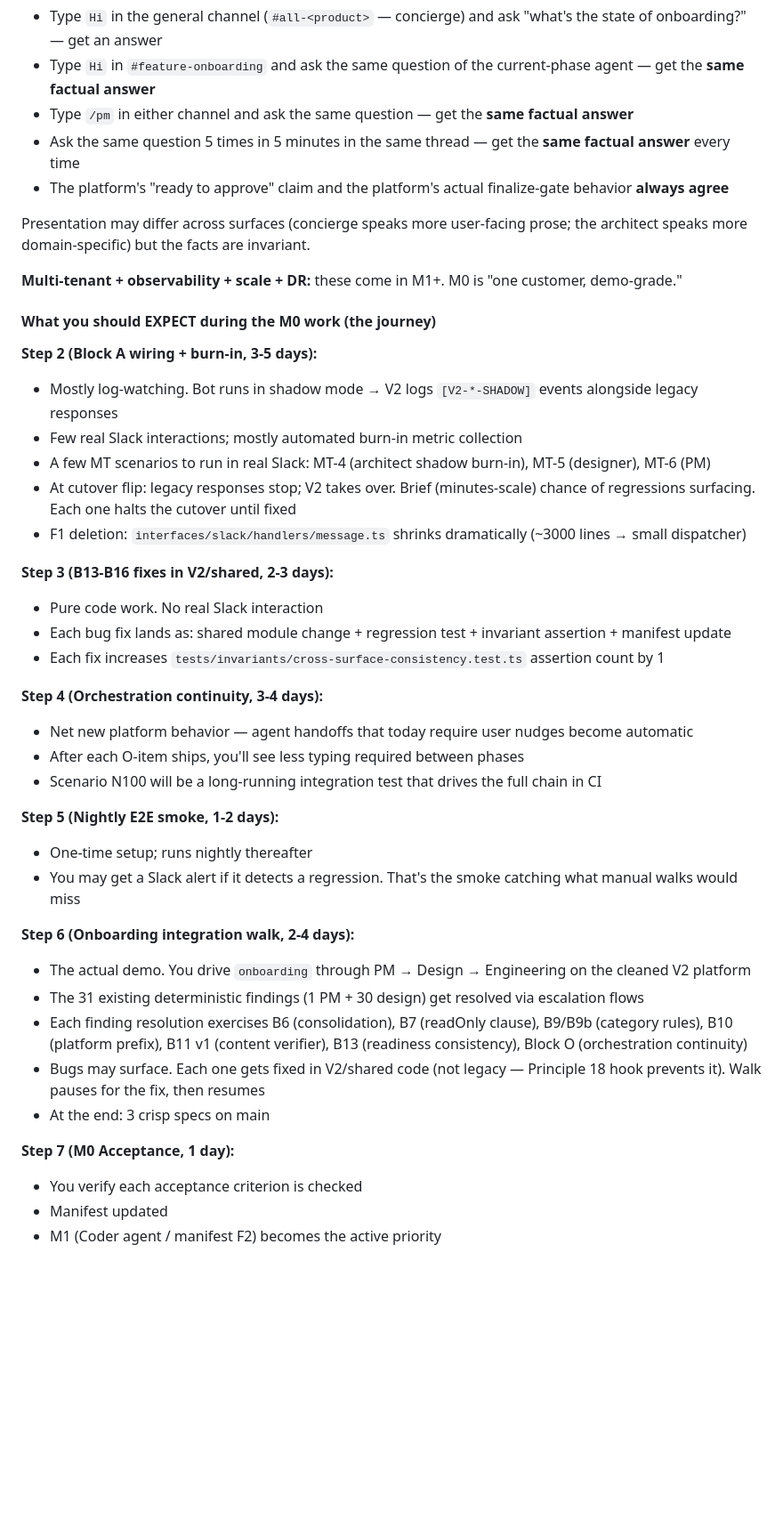
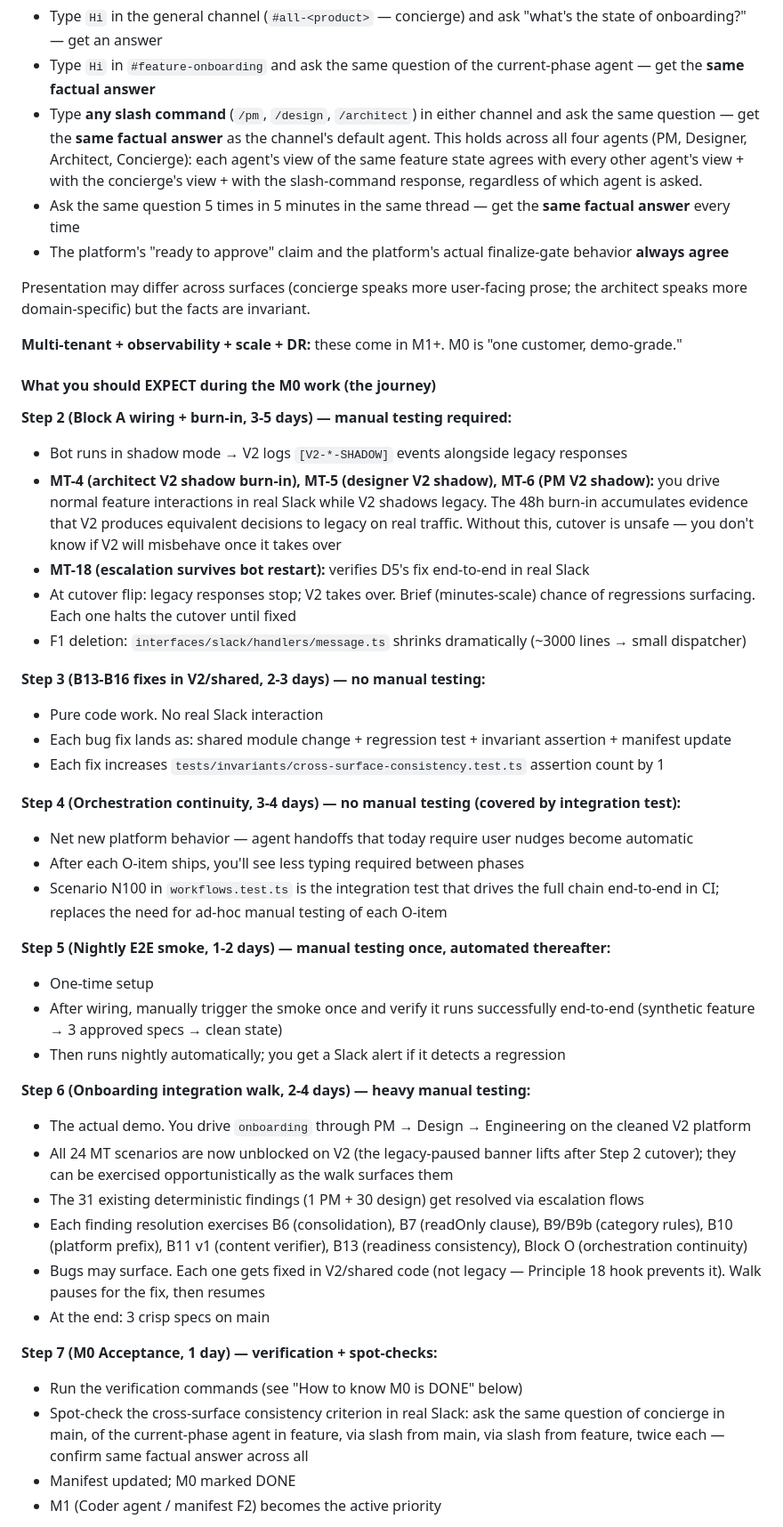
Before and after one commit to sanjaysahgal/agentic-sdlc, a Markdown page: BACKLOG.md, the part around one of its changes. Shown at 89% size. Drawn GitHub-style; blank space fills up the shorter version.

Commit message:
chore: auto-commit — session end

```diff
--- a/BACKLOG.md
+++ b/BACKLOG.md
@@ -169,7 +170,7 @@ This section answers: as the user driving Archon to M0, what should I expect to
 
 - Type `Hi` in the general channel (`#all-<product>` — concierge) and ask "what's the state of onboarding?" — get an answer
 - Type `Hi` in `#feature-onboarding` and ask the same question of the current-phase agent — get the **same factual answer**
-- Type `/pm` in either channel and ask the same question — get the **same factual answer**
+- Type **any slash command** (`/pm`, `/design`, `/architect`) in either channel and ask the same question — get the **same factual answer** as the channel's default agent. This holds across all four agents (PM, Designer, Architect, Concierge): each agent's view of the same feature state agrees with every other agent's view + with the concierge's view + with the slash-command response, regardless of which agent is asked.
 - Ask the same question 5 times in 5 minutes in the same thread — get the **same factual answer** every time
 - The platform's "ready to approve" claim and the platform's actual finalize-gate behavior **always agree**
 
@@ -179,35 +180,38 @@ Presentation may differ across surfaces (concierge speaks more user-facing prose
 
 #### What you should EXPECT during the M0 work (the journey)
 
-**Step 2 (Block A wiring + burn-in, 3-5 days):**
-- Mostly log-watching. Bot runs in shadow mode → V2 logs `[V2-*-SHADOW]` events alongside legacy responses
-- Few real Slack interactions; mostly automated burn-in metric collection
-- A few MT scenarios to run in real Slack: MT-4 (architect shadow burn-in), MT-5 (designer), MT-6 (PM)
+**Step 2 (Block A wiring + burn-in, 3-5 days) — manual testing required:**
+- Bot runs in shadow mode → V2 logs `[V2-*-SHADOW]` events alongside legacy responses
+- **MT-4 (architect V2 shadow burn-in), MT-5 (designer V2 shadow), MT-6 (PM V2 shadow):** you drive normal feature interactions in real Slack while V2 shadows legacy. The 48h burn-in accumulates evidence that V2 produces equivalent decisions to legacy on real traffic. Without this, cutover is unsafe — you don't know if V2 will misbehave once it takes over
+- **MT-18 (escalation survives bot restart):** verifies D5's fix end-to-end in real Slack
 - At cutover flip: legacy responses stop; V2 takes over. Brief (minutes-scale) chance of regressions surfacing. Each one halts the cutover until fixed
 - F1 deletion: `interfaces/slack/handlers/message.ts` shrinks dramatically (~3000 lines → small dispatcher)
 
-**Step 3 (B13-B16 fixes in V2/shared, 2-3 days):**
+**Step 3 (B13-B16 fixes in V2/shared, 2-3 days) — no manual testing:**
 - Pure code work. No real Slack interaction
 - Each bug fix lands as: shared module change + regression test + invariant assertion + manifest update
 - Each fix increases `tests/invariants/cross-surface-consistency.test.ts` assertion count by 1
 
-**Step 4 (Orchestration continuity, 3-4 days):**
+**Step 4 (Orchestration continuity, 3-4 days) — no manual testing (covered by integration test):**
 - Net new platform behavior — agent handoffs that today require user nudges become automatic
 - After each O-item ships, you'll see less typing required between phases
-- Scenario N100 will be a long-running integration test that drives the full chain in CI
-
-**Step 5 (Nightly E2E smoke, 1-2 days):**
-- One-time setup; runs nightly thereafter
-- You may get a Slack alert if it detects a regression. That's the smoke catching what manual walks would miss
-
-**Step 6 (Onboarding integration walk, 2-4 days):**
+- Scenario N100 in `workflows.test.ts` is the integration test that drives the full chain end-to-end in CI; replaces the need for ad-hoc manual testing of each O-item
+
+**Step 5 (Nightly E2E smoke, 1-2 days) — manual testing once, automated thereafter:**
+- One-time setup
+- After wiring, manually trigger the smoke once and verify it runs successfully end-to-end (synthetic feature → 3 approved specs → clean state)
+- Then runs nightly automatically; you get a Slack alert if it detects a regression
+
+**Step 6 (Onboarding integration walk, 2-4 days) — heavy manual testing:**
 - The actual demo. You drive `onboarding` through PM → Design → Engineering on the cleaned V2 platform
+- All 24 MT scenarios are now unblocked on V2 (the legacy-paused banner lifts after Step 2 cutover); they can be exercised opportunistically as the walk surfaces them
 - The 31 existing deterministic findings (1 PM + 30 design) get resolved via escalation flows
 - Each finding resolution exercises B6 (consolidation), B7 (readOnly clause), B9/B9b (category rules), B10 (platform prefix), B11 v1 (content verifier), B13 (readiness consistency), Block O (orchestration continuity)
 - Bugs may surface. Each one gets fixed in V2/shared code (not legacy — Principle 18 hook prevents it). Walk pauses for the fix, then resumes
 - At the end: 3 crisp specs on main
 
-**Step 7 (M0 Acceptance, 1 day):**
-- You verify each acceptance criterion is checked
-- Manifest updated
+**Step 7 (M0 Acceptance, 1 day) — verification + spot-checks:**
+- Run the verification commands (see "How to know M0 is DONE" below)
+- Spot-check the cross-surface consistency criterion in real Slack: ask the same question of concierge in main, of the current-phase agent in feature, via slash from main, via slash from feature, twice each — confirm same factual answer across all
+- Manifest updated; M0 marked DONE
 - M1 (Coder agent / manifest F2) becomes the active priority
```
Also changed, not shown: other parts of BACKLOG.md (+16 -2 lines), CLAUDE.md (+1 -1 lines).
